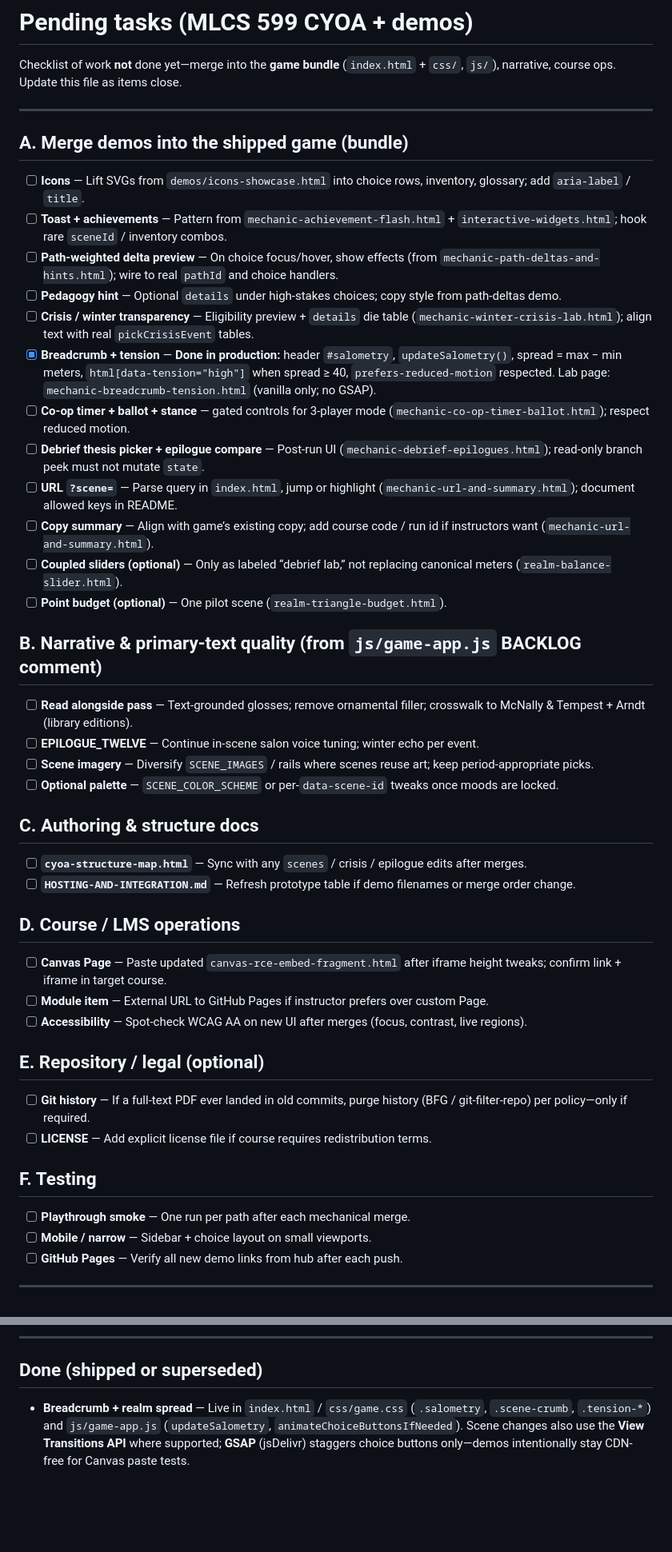
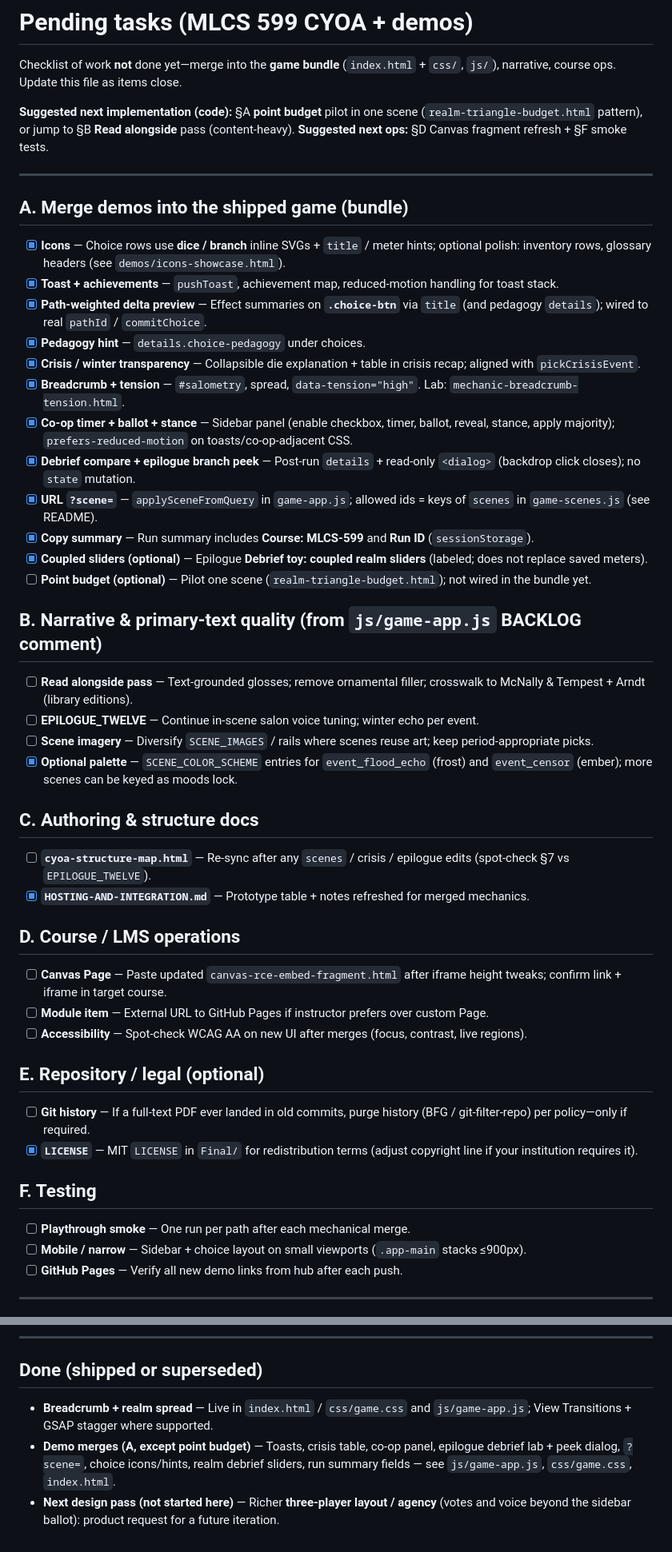
Before and after one commit to Pivoslav/MLCS_599_Final_Project, a Markdown page: canvas-interactive-demos/PENDING-TASKS.md, 2 parts joined by grey strips. Shown at 80% size. Drawn GitHub-style; blank space fills up the shorter version.

```diff
--- a/canvas-interactive-demos/PENDING-TASKS.md
+++ b/canvas-interactive-demos/PENDING-TASKS.md
@@ -1,35 +1,37 @@
 # Pending tasks (MLCS 599 CYOA + demos)
 
 Checklist of work **not** done yet—merge into the **game bundle** (`index.html` + `css/`, `js/`), narrative, course ops. Update this file as items close.
+
+**Suggested next implementation (code):** §A **point budget** pilot in one scene (`realm-triangle-budget.html` pattern), or jump to §B **Read alongside** pass (content-heavy). **Suggested next ops:** §D Canvas fragment refresh + §F smoke tests.
 
 ---
 
 ## A. Merge demos into the shipped game (bundle)
 
-- [ ] **Icons** — Lift SVGs from `demos/icons-showcase.html` into choice rows, inventory, glossary; add `aria-label` / `title`.
-- [ ] **Toast + achievements** — Pattern from `mechanic-achievement-flash.html` + `interactive-widgets.html`; hook rare `sceneId` / inventory combos.
-- [ ] **Path-weighted delta preview** — On choice focus/hover, show effects (from `mechanic-path-deltas-and-hints.html`); wire to real `pathId` and choice handlers.
-- [ ] **Pedagogy hint** — Optional `details` under high-stakes choices; copy style from path-deltas demo.
-- [ ] **Crisis / winter transparency** — Eligibility preview + `details` die table (`mechanic-winter-crisis-lab.html`); align text with real `pickCrisisEvent` tables.
-- [x] **Breadcrumb + tension** — **Done in production:** header `#salometry`, `updateSalometry()`, spread = max − min meters, `html[data-tension="high"]` when spread ≥ 40, `prefers-reduced-motion` respected. Lab page: `mechanic-breadcrumb-tension.html` (vanilla only; no GSAP).
-- [ ] **Co-op timer + ballot + stance** — gated controls for 3-player mode (`mechanic-co-op-timer-ballot.html`); respect reduced motion.
-- [ ] **Debrief thesis picker + epilogue compare** — Post-run UI (`mechanic-debrief-epilogues.html`); read-only branch peek must not mutate `state`.
-- [ ] **URL `?scene=`** — Parse query in `index.html`, jump or highlight (`mechanic-url-and-summary.html`); document allowed keys in README.
-- [ ] **Copy summary** — Align with game’s existing copy; add course code / run id if instructors want (`mechanic-url-and-summary.html`).
-- [ ] **Coupled sliders (optional)** — Only as labeled “debrief lab,” not replacing canonical meters (`realm-balance-slider.html`).
-- [ ] **Point budget (optional)** — One pilot scene (`realm-triangle-budget.html`).
+- [x] **Icons** — Choice rows use **dice / branch** inline SVGs + `title` / meter hints; optional polish: inventory rows, glossary headers (see `demos/icons-showcase.html`).
+- [x] **Toast + achievements** — `pushToast`, achievement map, reduced-motion handling for toast stack.
+- [x] **Path-weighted delta preview** — Effect summaries on **`.choice-btn`** via `title` (and pedagogy `details`); wired to real `pathId` / `commitChoice`.
+- [x] **Pedagogy hint** — `details.choice-pedagogy` under choices.
+- [x] **Crisis / winter transparency** — Collapsible die explanation + table in crisis recap; aligned with `pickCrisisEvent`.
+- [x] **Breadcrumb + tension** — `#salometry`, spread, `data-tension="high"`. Lab: `mechanic-breadcrumb-tension.html`.
+- [x] **Co-op timer + ballot + stance** — Sidebar panel (enable checkbox, timer, ballot, reveal, stance, apply majority); `prefers-reduced-motion` on toasts/co-op-adjacent CSS.
+- [x] **Debrief compare + epilogue branch peek** — Post-run `details` + read-only `<dialog>` (backdrop click closes); no `state` mutation.
+- [x] **URL `?scene=`** — `applySceneFromQuery` in `game-app.js`; allowed ids = keys of `scenes` in `game-scenes.js` (see README).
+- [x] **Copy summary** — Run summary includes **Course: MLCS-599** and **Run ID** (`sessionStorage`).
+- [x] **Coupled sliders (optional)** — Epilogue **Debrief toy: coupled realm sliders** (labeled; does not replace saved meters).
+- [ ] **Point budget (optional)** — Pilot one scene (`realm-triangle-budget.html`); not wired in the bundle yet.
 
 ## B. Narrative & primary-text quality (from `js/game-app.js` BACKLOG comment)
 
 - [ ] **Read alongside pass** — Text-grounded glosses; remove ornamental filler; crosswalk to McNally & Tempest + Arndt (library editions).
 - [ ] **EPILOGUE_TWELVE** — Continue in-scene salon voice tuning; winter echo per event.
 - [ ] **Scene imagery** — Diversify `SCENE_IMAGES` / rails where scenes reuse art; keep period-appropriate picks.
-- [ ] **Optional palette** — `SCENE_COLOR_SCHEME` or per-`data-scene-id` tweaks once moods are locked.
+- [x] **Optional palette** — `SCENE_COLOR_SCHEME` entries for `event_flood_echo` (frost) and `event_censor` (ember); more scenes can be keyed as moods lock.
 
 ## C. Authoring & structure docs
 
-- [ ] **`cyoa-structure-map.html`** — Sync with any `scenes` / crisis / epilogue edits after merges.
-- [ ] **`HOSTING-AND-INTEGRATION.md`** — Refresh prototype table if demo filenames or merge order change.
+- [ ] **`cyoa-structure-map.html`** — Re-sync after any `scenes` / crisis / epilogue edits (spot-check §7 vs `EPILOGUE_TWELVE`).
+- [x] **`HOSTING-AND-INTEGRATION.md`** — Prototype table + notes refreshed for merged mechanics.
 
 ## D. Course / LMS operations
 
@@ -40,12 +42,12 @@ Checklist of work **not** done yet—merge into the **game bundle** (`index.html
 ## E. Repository / legal (optional)
 
 - [ ] **Git history** — If a full-text PDF ever landed in old commits, purge history (BFG / git-filter-repo) per policy—only if required.
-- [ ] **LICENSE** — Add explicit license file if course requires redistribution terms.
+- [x] **`LICENSE`** — MIT `LICENSE` in `Final/` for redistribution terms (adjust copyright line if your institution requires it).
 
 ## F. Testing
 
 - [ ] **Playthrough smoke** — One run per path after each mechanical merge.
-- [ ] **Mobile / narrow** — Sidebar + choice layout on small viewports.
+- [ ] **Mobile / narrow** — Sidebar + choice layout on small viewports (`.app-main` stacks ≤900px).
 - [ ] **GitHub Pages** — Verify all new demo links from hub after each push.
 
 ---
@@ -56,4 +58,6 @@ When a section completes, move bullets to a “Done” appendix or delete them
 
 ## Done (shipped or superseded)
 
-- **Breadcrumb + realm spread** — Live in `index.html` / `css/game.css` (`.salometry`, `.scene-crumb`, `.tension-*`) and `js/game-app.js` (`updateSalometry`, `animateChoiceButtonsIfNeeded`). Scene changes also use the **View Transitions API** where supported; **GSAP** (jsDelivr) staggers choice buttons only—demos intentionally stay CDN-free for Canvas paste tests.
+- **Breadcrumb + realm spread** — Live in `index.html` / `css/game.css` and `js/game-app.js`; View Transitions + GSAP stagger where supported.
+- **Demo merges (A, except point budget)** — Toasts, crisis table, co-op panel, epilogue debrief lab + peek dialog, `?scene=`, choice icons/hints, realm debrief sliders, run summary fields — see `js/game-app.js`, `css/game.css`, `index.html`.
+- **Next design pass (not started here)** — Richer **three-player layout / agency** (votes and voice beyond the sidebar ballot): product request for a future iteration.
```
Also changed, not shown: .github/copilot-instructions.md (+10 -0 lines).
